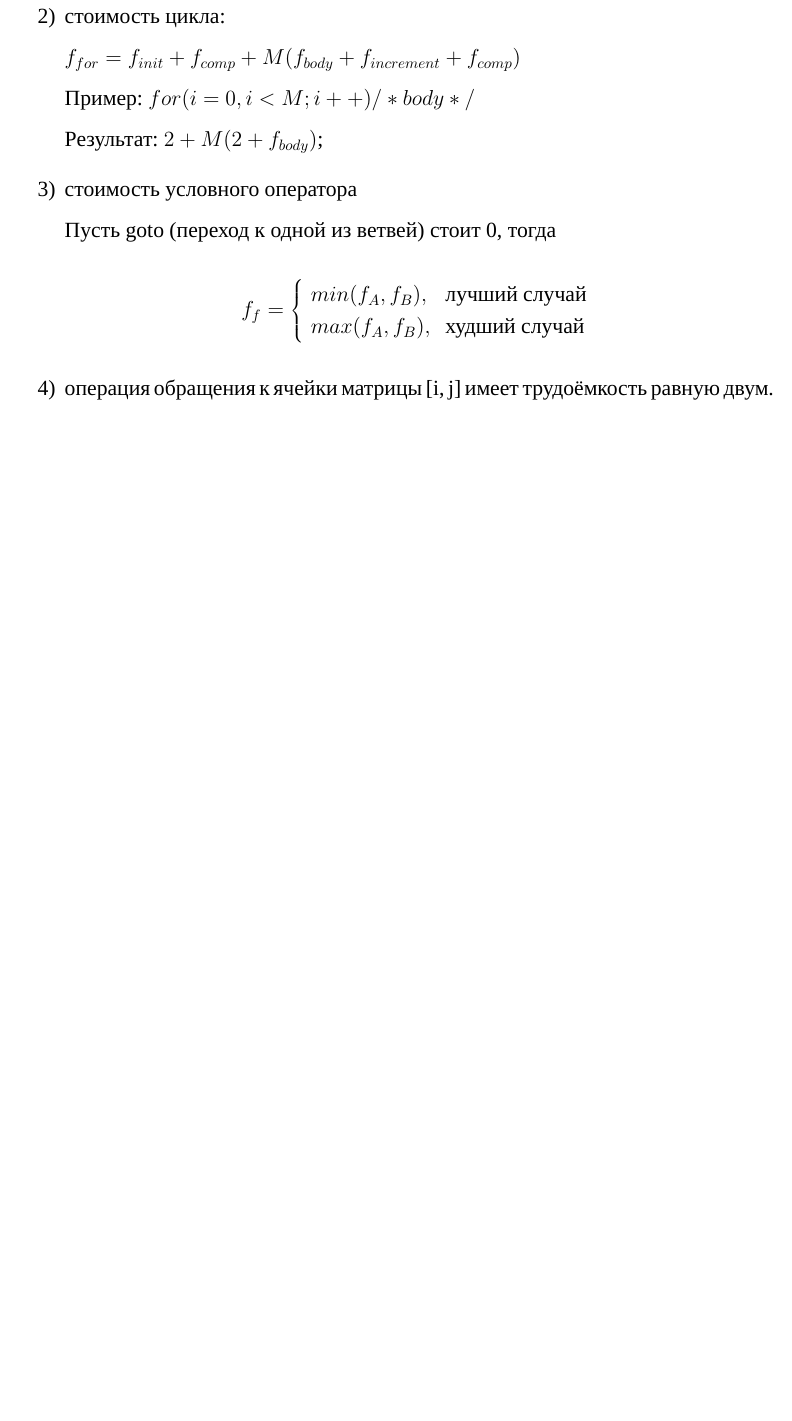
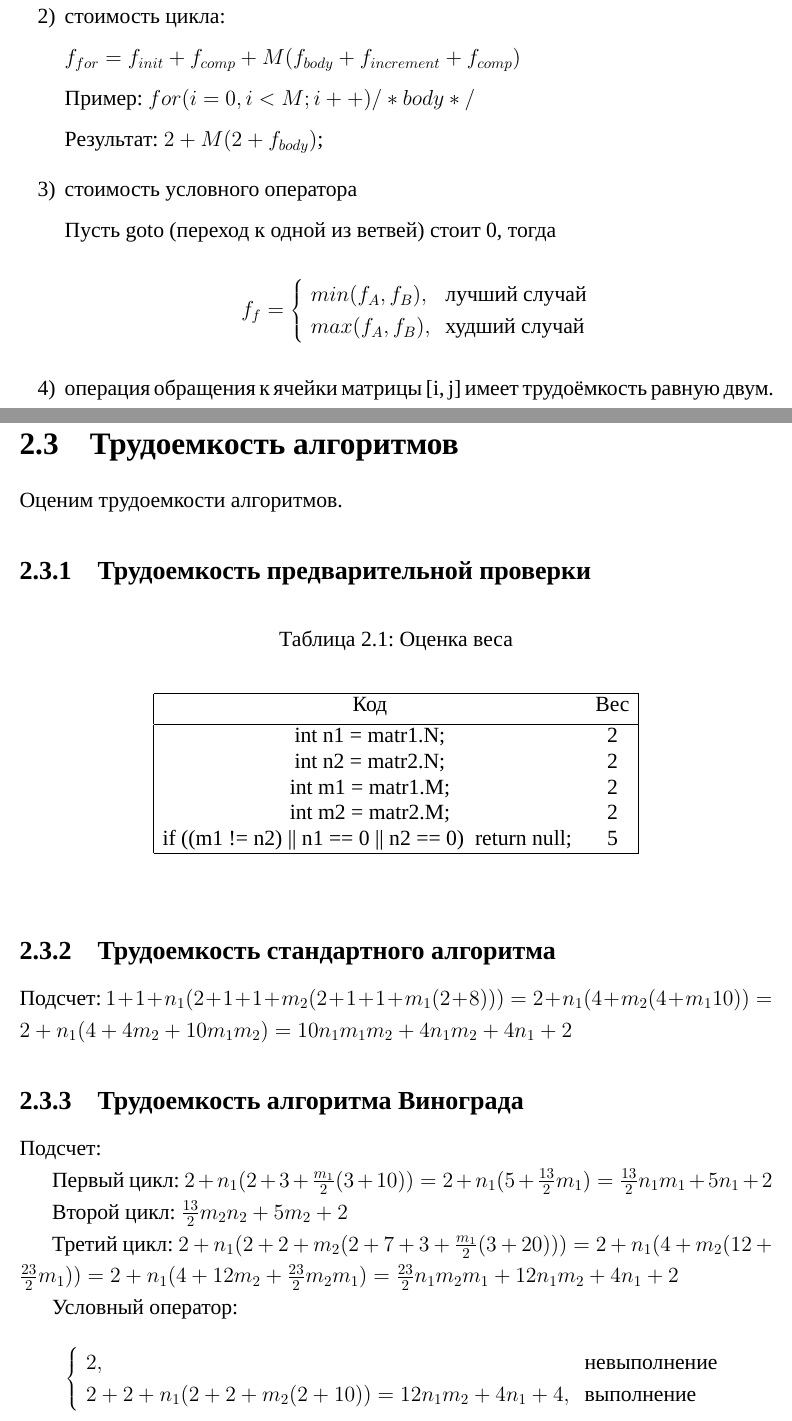
Before and after one commit to MrSkl1f/AnalysisOfAlgorithms, a LaTeX document (Reports/Lab2/SecondLab.tex): part of page 9 of 10 before the commit and two parts of pages 9 and 10 of 14 after it, the two joined at a grey line, cut so that both start at the same text, the shorter picture padded with empty space. Compiled offline with XeLaTeX; a missing font is replaced by an installed copy or a similar font.

Commit message:
Write Report

```diff
--- a/Reports/Lab2/SecondLab.tex
+++ b/Reports/Lab2/SecondLab.tex
@@ -194,3 +194,39 @@
 	\end{enumerate}
 
 	\newpage
+	\section{Трудоемкость алгоритмов}
+	Оценим трудоемкости алгоритмов.
+	\subsection{Трудоемкость предварительной проверки}
+	\begin{table}[h]\label{table}
+		\caption{Оценка веса}
+		\begin{center}
+			\begin{tabular}{|c c|}
+				\hline
+				Код & Вес \\ [0.5ex]
+				\hline
+				int n1 = matr1.N; & 2\\
+				int n2 = matr2.N; & 2\\
+				int m1 = matr1.M; & 2\\
+				int m2 = matr2.M; & 2\\
+				if ((m1 != n2) || n1 == 0 || n2 == 0) { return null; } & 5\\
+				\hline
+			\end{tabular}
+		\end{center}
+	\end{table}
+
+	\subsection{Трудоемкость стандартного алгоритма}
+	Подсчет: $1+1+n_{1}(2+1+1+m_{2}(2+1+1+m_{1}(2+8)))=2+n_{1}(4+m_{2}(4+m_{1}10))=2+n_{1}(4+4m_{2}+10m_{1}m_{2})=10n_{1}m_{1}m_{2}+4n_{1}m_{2}+4n_{1}+2$
+
+	\subsection{Трудоемкость алгоритма Винограда}
+	Подсчет:\par
+	Первый цикл: $2+n_{1}(2+3+\frac{m_{1}}{2}(3+10))=2+n_{1}(5+\frac{13}{2}m_{1})=\frac{13}{2}n_{1}m_{1}+5n_{1}+2$\par
+	Второй цикл: $\frac{13}{2}m_{2}n_{2}+5m_{2}+2$\par
+	Третий цикл: $2+n_{1}(2+2+m_{2}(2+7+3+\frac{m_{1}}{2}(3+20)))=2+n_{1}(4+m_{2}(12+\frac{23}{2}m_{1}))=2+n_{1}(4+12m_{2}+\frac{23}{2}m_{2}m_{1})=\frac{23}{2}n_{1}m_{2}m_{1}+12n_{1}m_{2}+4n_{1}+2$\par
+	Условный оператор: \begin{displaymath}
+		\left\{ \begin{array}{l l}
+		2, & \textrm{невыполнение}\\
+		2+2+n_{1}(2+2+m_{2}(2+10))=12n_{1}m_{2}+4n_{1}+4, & \textrm{выполнение}\\
+		\end{array} \right.
+	\end{displaymath}
+	Результат: \begin{displaymath}
+		\frac{23}{2}n_{1}m_{2}m_{1}+\frac{13}{2}n_{1}m_{1}+\frac{13}{2}m_{2}n_{2}+12n_{1}m_{2}+9n_{1}+5m_{2}+6+
```
Also changed, not shown: Reports/Lab2/SecondLab.pdf, Reports/Lab2/source/Algorithm1.PNG, Reports/Lab2/source/Algorithm2.PNG, Reports/Lab2/source/Algorithm3.PNG, Reports/Lab2/SecondLab.tex (51 more changed lines).
